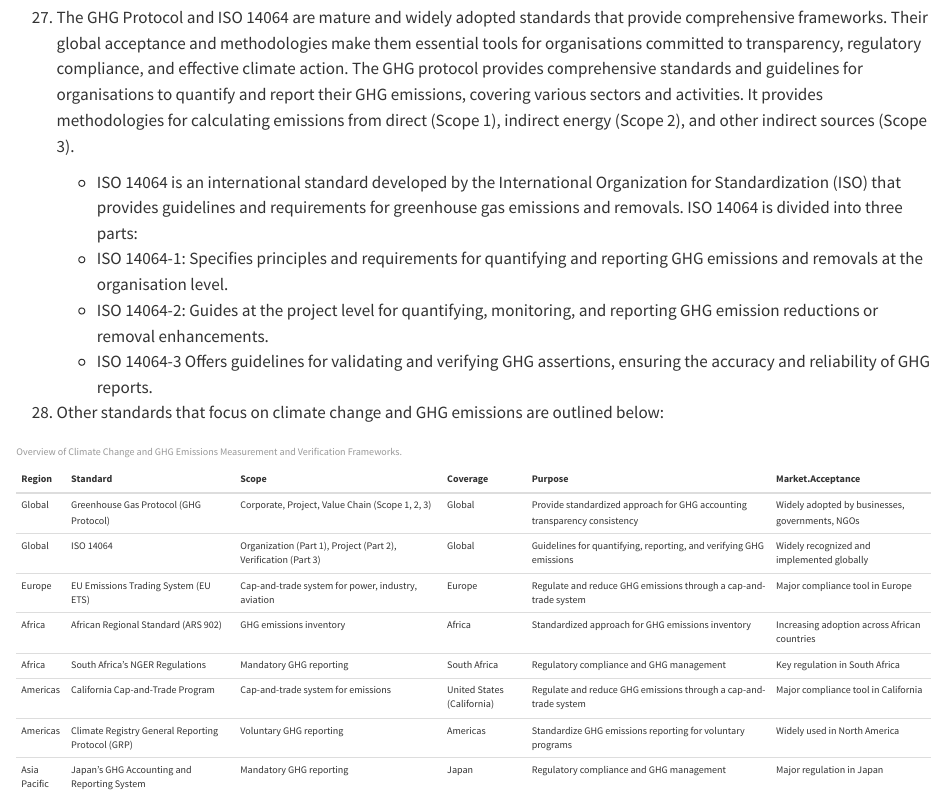
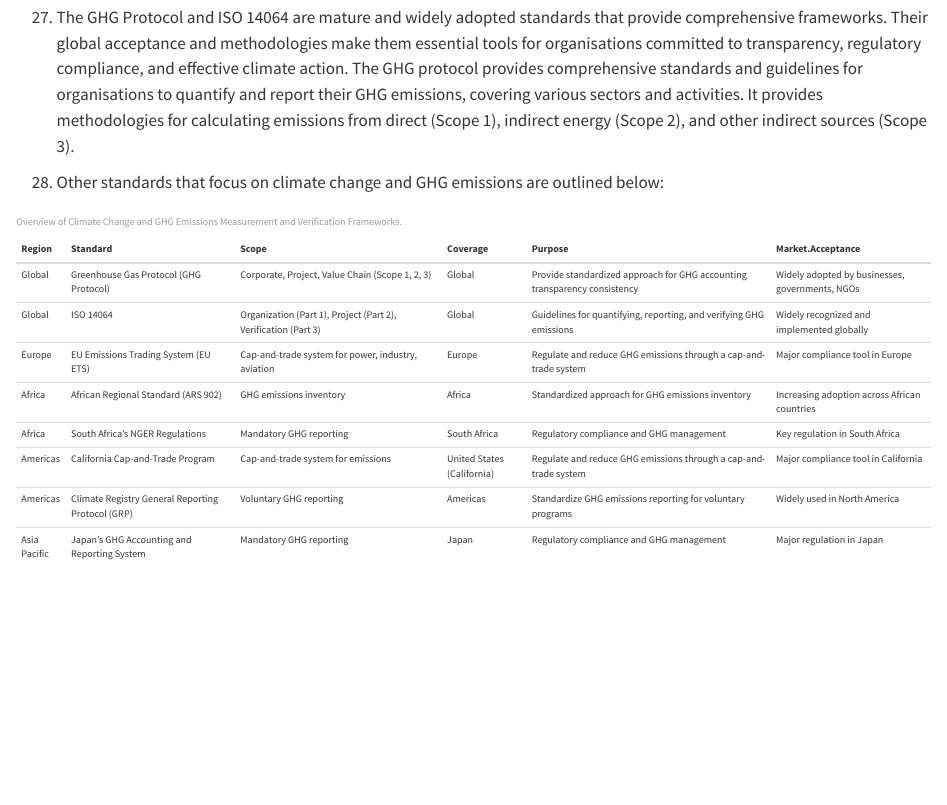
Before and after one commit to nannef/Technical-Publishing, a Quarto document (index.qmd): the page in a window 1100 px wide, from 8890 px down. Rendered offline with R 4.5, knitr and Pandoc in place of Quarto, with nearby package versions; some code elsewhere in the file could not run offline.

Commit message:
remove unnecessary information

````diff
--- a/index.qmd
+++ b/index.qmd
@@ -178,11 +178,6 @@
 
 27. The GHG Protocol and ISO 14064 are mature and widely adopted standards that provide comprehensive frameworks. Their global acceptance and methodologies make them essential tools for organisations committed to transparency, regulatory compliance, and effective climate action. The GHG protocol provides comprehensive standards and guidelines for organisations to quantify and report their GHG emissions, covering various sectors and activities. It provides methodologies for calculating emissions from direct (Scope 1), indirect energy (Scope 2), and other indirect sources (Scope 3).
 
-    -   ISO 14064 is an international standard developed by the International Organization for Standardization (ISO) that provides guidelines and requirements for greenhouse gas emissions and removals. ISO 14064 is divided into three parts:
-    -   ISO 14064-1: Specifies principles and requirements for quantifying and reporting GHG emissions and removals at the organisation level.
-    -   ISO 14064-2: Guides at the project level for quantifying, monitoring, and reporting GHG emission reductions or removal enhancements.
-    -   ISO 14064-3 Offers guidelines for validating and verifying GHG assertions, ensuring the accuracy and reliability of GHG reports.
-
 28. Other standards that focus on climate change and GHG emissions are outlined below:
 
 ```{=html}
````
